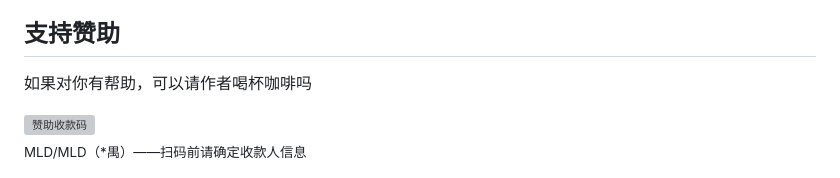
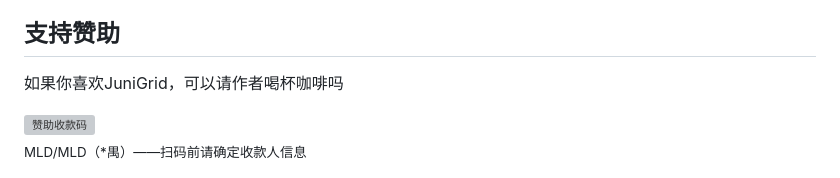
Before and after one commit to MLD-yu/JuniGrid, a Markdown page: README.md, the part around the change. GitHub-like rendering; grey boxes are pictures that could not be loaded.

```diff
--- a/README.md
+++ b/README.md
@@ -45,7 +45,7 @@ dotnet publish JuniGrid/JuniGrid.csproj -c Release
 
 ## 支持赞助
 
-如果对你有帮助，可以请作者喝杯咖啡吗
+如果你喜欢JuniGrid，可以请作者喝杯咖啡吗
 
 <img src="https://raw.githubusercontent.com/MLD-yu/JuniGrid/main/JuniGrid/wwwroot/assets/sponsor-cards.png" alt="赞助收款码" width="640" />
 
```
